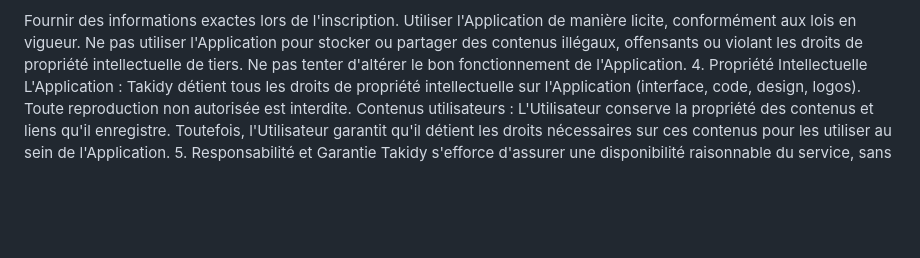
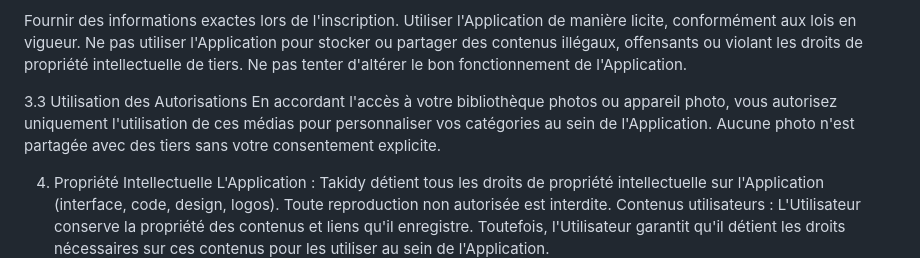
Before and after one commit to skandergharbi19-collab/takidy, a Markdown page: terms.md, the part around the change. Rendered like a GitHub page; blank space fills up the shorter version.

```diff
--- a/terms.md
+++ b/terms.md
@@ -21,6 +21,11 @@ Fournir des informations exactes lors de l'inscription.
 Utiliser l'Application de manière licite, conformément aux lois en vigueur.
 Ne pas utiliser l'Application pour stocker ou partager des contenus illégaux, offensants ou violant les droits de propriété intellectuelle de tiers.
 Ne pas tenter d'altérer le bon fonctionnement de l'Application.
+
+3.3 Utilisation des Autorisations
+En accordant l'accès à votre bibliothèque photos ou appareil photo, vous autorisez uniquement l'utilisation de ces médias pour personnaliser vos catégories au sein de l'Application. Aucune photo n'est partagée avec des tiers sans votre consentement explicite.
+
+
 4. Propriété Intellectuelle
 L'Application : Takidy détient tous les droits de propriété intellectuelle sur l'Application (interface, code, design, logos). Toute reproduction non autorisée est interdite.
 Contenus utilisateurs : L'Utilisateur conserve la propriété des contenus et liens qu'il enregistre. Toutefois, l'Utilisateur garantit qu'il détient les droits nécessaires sur ces contenus pour les utiliser au sein de l'Application.
```
